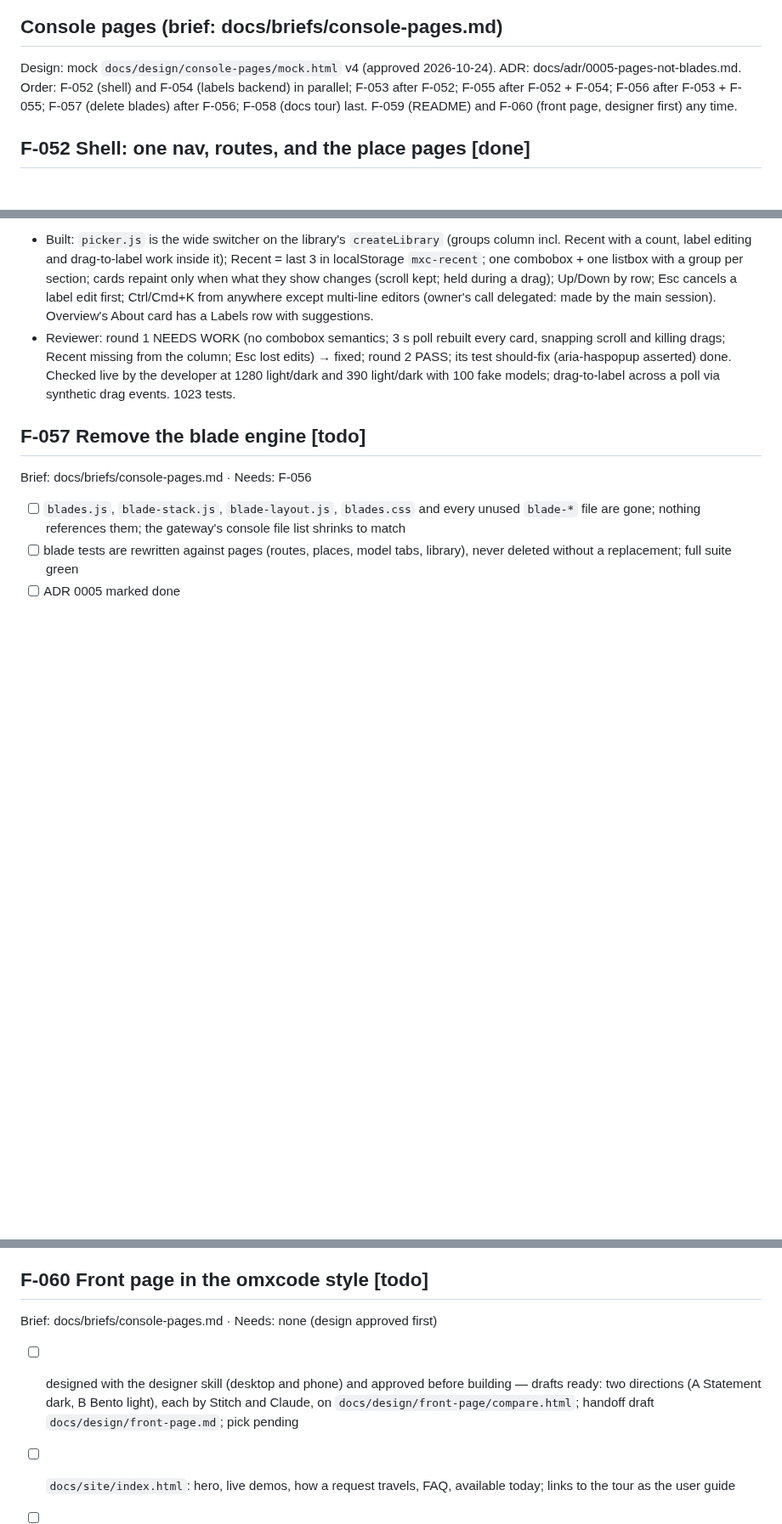
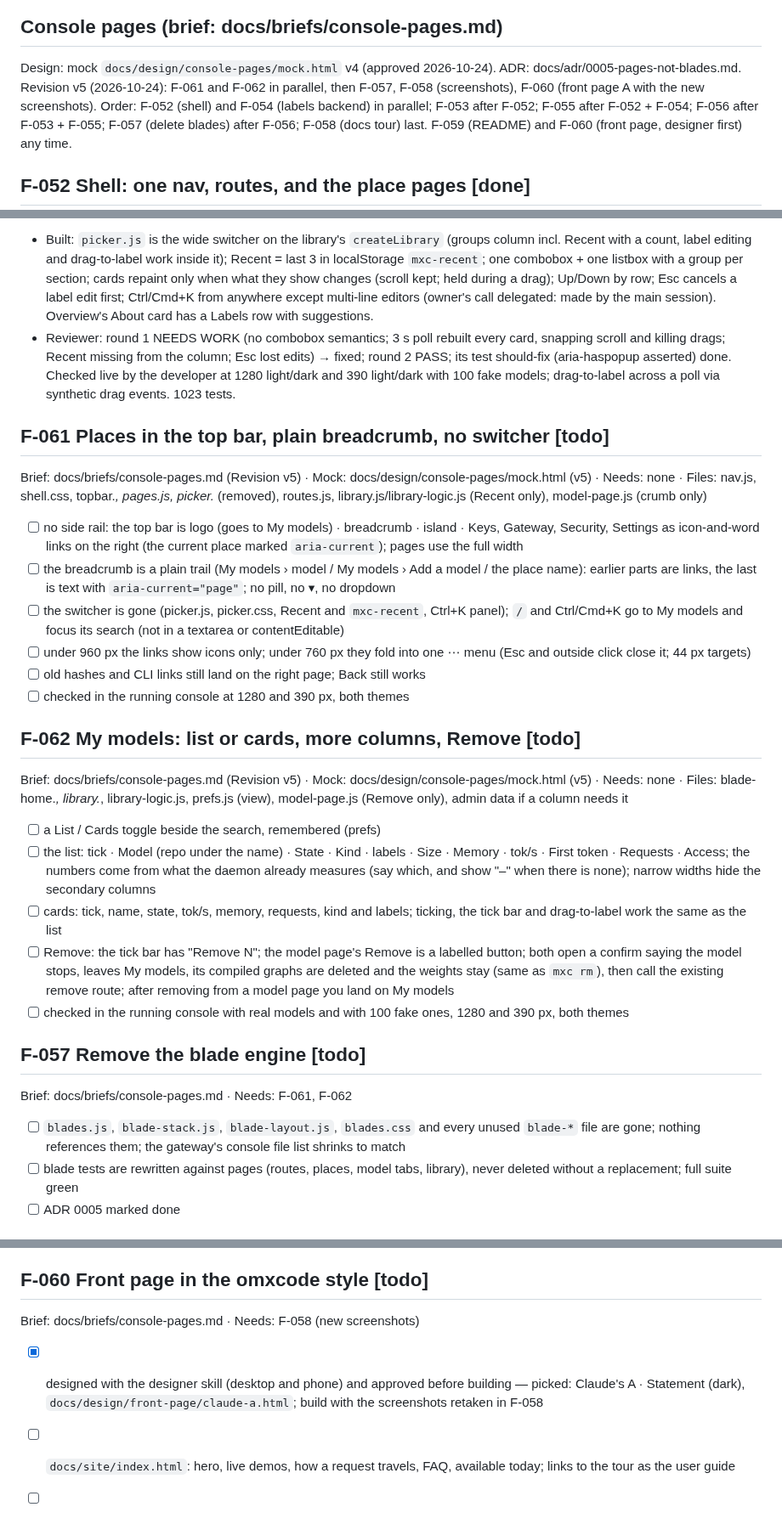
Before and after one commit to abhisheksreesaila/mxstudio, a Markdown page: docs/plan.md, 3 parts joined by grey strips. Shown at 85% size. Drawn GitHub-style; blank space fills up the shorter version.

Commit message:
Plan F-061, F-062 (console v5, approved); F-060 pick: Claude A
Co-Authored-By: Claude Opus 5.5 <noreply@anthropic.com>

```diff
--- a/docs/plan.md
+++ b/docs/plan.md
@@ -389,6 +389,7 @@ Brief: docs/briefs/desktop-app.md · Needs: F-048, F-050
 
 ## Console pages (brief: docs/briefs/console-pages.md)
 Design: mock `docs/design/console-pages/mock.html` v4 (approved 2026-10-24). ADR: docs/adr/0005-pages-not-blades.md.
+Revision v5 (2026-10-24): F-061 and F-062 in parallel, then F-057, F-058 (screenshots), F-060 (front page A with the new screenshots).
 Order: F-052 (shell) and F-054 (labels backend) in parallel; F-053 after F-052; F-055 after F-052 + F-054; F-056 after F-053 + F-055; F-057 (delete blades) after F-056; F-058 (docs tour) last. F-059 (README) and F-060 (front page, designer first) any time.
 
 ## F-052 Shell: one nav, routes, and the place pages [done]
@@ -443,8 +444,25 @@ Brief: docs/briefs/console-pages.md · Needs: F-053, F-055 · Files: picker.* (r
 - Built: `picker.js` is the wide switcher on the library's `createLibrary` (groups column incl. Recent with a count, label editing and drag-to-label work inside it); Recent = last 3 in localStorage `mxc-recent`; one combobox + one listbox with a group per section; cards repaint only when what they show changes (scroll kept; held during a drag); Up/Down by row; Esc cancels a label edit first; Ctrl/Cmd+K from anywhere except multi-line editors (owner's call delegated: made by the main session). Overview's About card has a Labels row with suggestions.
 - Reviewer: round 1 NEEDS WORK (no combobox semantics; 3 s poll rebuilt every card, snapping scroll and killing drags; Recent missing from the column; Esc lost edits) → fixed; round 2 PASS; its test should-fix (aria-haspopup asserted) done. Checked live by the developer at 1280 light/dark and 390 light/dark with 100 fake models; drag-to-label across a poll via synthetic drag events. 1023 tests.
 
+## F-061 Places in the top bar, plain breadcrumb, no switcher [todo]
+Brief: docs/briefs/console-pages.md (Revision v5) · Mock: docs/design/console-pages/mock.html (v5) · Needs: none · Files: nav.js, shell.css, topbar.*, pages.js, picker.* (removed), routes.js, library.js/library-logic.js (Recent only), model-page.js (crumb only)
+- [ ] no side rail: the top bar is logo (goes to My models) · breadcrumb · island · Keys, Gateway, Security, Settings as icon-and-word links on the right (the current place marked `aria-current`); pages use the full width
+- [ ] the breadcrumb is a plain trail (My models › model / My models › Add a model / the place name): earlier parts are links, the last is text with `aria-current="page"`; no pill, no ▾, no dropdown
+- [ ] the switcher is gone (picker.js, picker.css, Recent and `mxc-recent`, Ctrl+K panel); `/` and Ctrl/Cmd+K go to My models and focus its search (not in a textarea or contentEditable)
+- [ ] under 960 px the links show icons only; under 760 px they fold into one ⋯ menu (Esc and outside click close it; 44 px targets)
+- [ ] old hashes and CLI links still land on the right page; Back still works
+- [ ] checked in the running console at 1280 and 390 px, both themes
+
+## F-062 My models: list or cards, more columns, Remove [todo]
+Brief: docs/briefs/console-pages.md (Revision v5) · Mock: docs/design/console-pages/mock.html (v5) · Needs: none · Files: blade-home.*, library.*, library-logic.js, prefs.js (view), model-page.js (Remove only), admin data if a column needs it
+- [ ] a List / Cards toggle beside the search, remembered (prefs)
+- [ ] the list: tick · Model (repo under the name) · State · Kind · labels · Size · Memory · tok/s · First token · Requests · Access; the numbers come from what the daemon already measures (say which, and show "–" when there is none); narrow widths hide the secondary columns
+- [ ] cards: tick, name, state, tok/s, memory, requests, kind and labels; ticking, the tick bar and drag-to-label work the same as the list
+- [ ] Remove: the tick bar has "Remove N"; the model page's Remove is a labelled button; both open a confirm saying the model stops, leaves My models, its compiled graphs are deleted and the weights stay (same as `mxc rm`), then call the existing remove route; after removing from a model page you land on My models
+- [ ] checked in the running console with real models and with 100 fake ones, 1280 and 390 px, both themes
+
 ## F-057 Remove the blade engine [todo]
-Brief: docs/briefs/console-pages.md · Needs: F-056
+Brief: docs/briefs/console-pages.md · Needs: F-061, F-062
 - [ ] `blades.js`, `blade-stack.js`, `blade-layout.js`, `blades.css` and every unused `blade-*` file are gone; nothing references them; the gateway's console file list shrinks to match
 - [ ] blade tests are rewritten against pages (routes, places, model tabs, library), never deleted without a replacement; full suite green
 - [ ] ADR 0005 marked done
@@ -460,7 +478,7 @@ Brief: docs/briefs/console-pages.md · Needs: none
 - Reviewer: PASS; fixed its should-fix (the three orphaned screenshots now live in the user guide). Also fixed test_remove's JSON check to read stdout only (a Python 3.14 warning on stderr broke it, before this change too).
 
 ## F-060 Front page in the omxcode style [todo]
-Brief: docs/briefs/console-pages.md · Needs: none (design approved first)
-- [ ] designed with the designer skill (desktop and phone) and approved before building — drafts ready: two directions (A Statement dark, B Bento light), each by Stitch and Claude, on `docs/design/front-page/compare.html`; handoff draft `docs/design/front-page.md`; pick pending
+Brief: docs/briefs/console-pages.md · Needs: F-058 (new screenshots)
+- [x] designed with the designer skill (desktop and phone) and approved before building — picked: Claude's A · Statement (dark), `docs/design/front-page/claude-a.html`; build with the screenshots retaken in F-058
 - [ ] `docs/site/index.html`: hero, live demos, how a request travels, FAQ, available today; links to the tour as the user guide
 - [ ] checked live on GitHub Pages after the push you approve
```
Also changed, not shown: docs/briefs/console-pages.md (+2 -2 lines).
